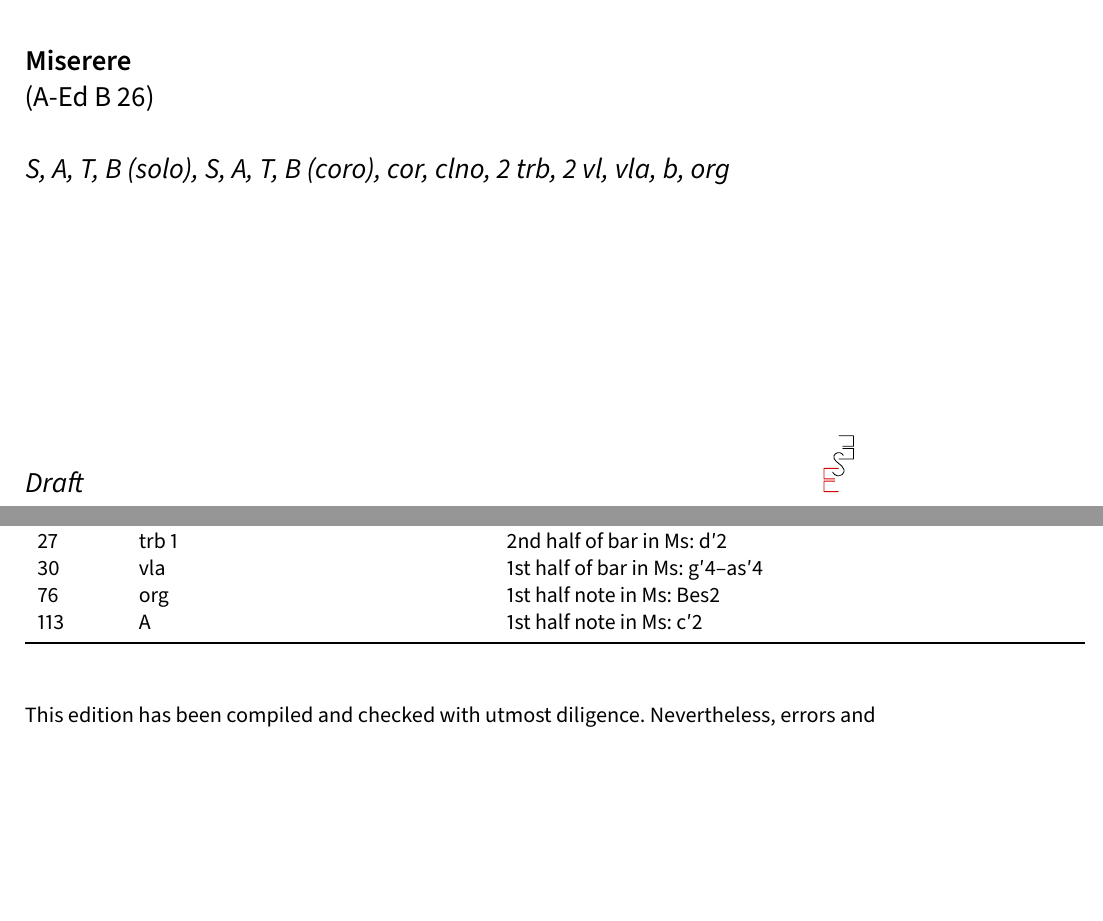
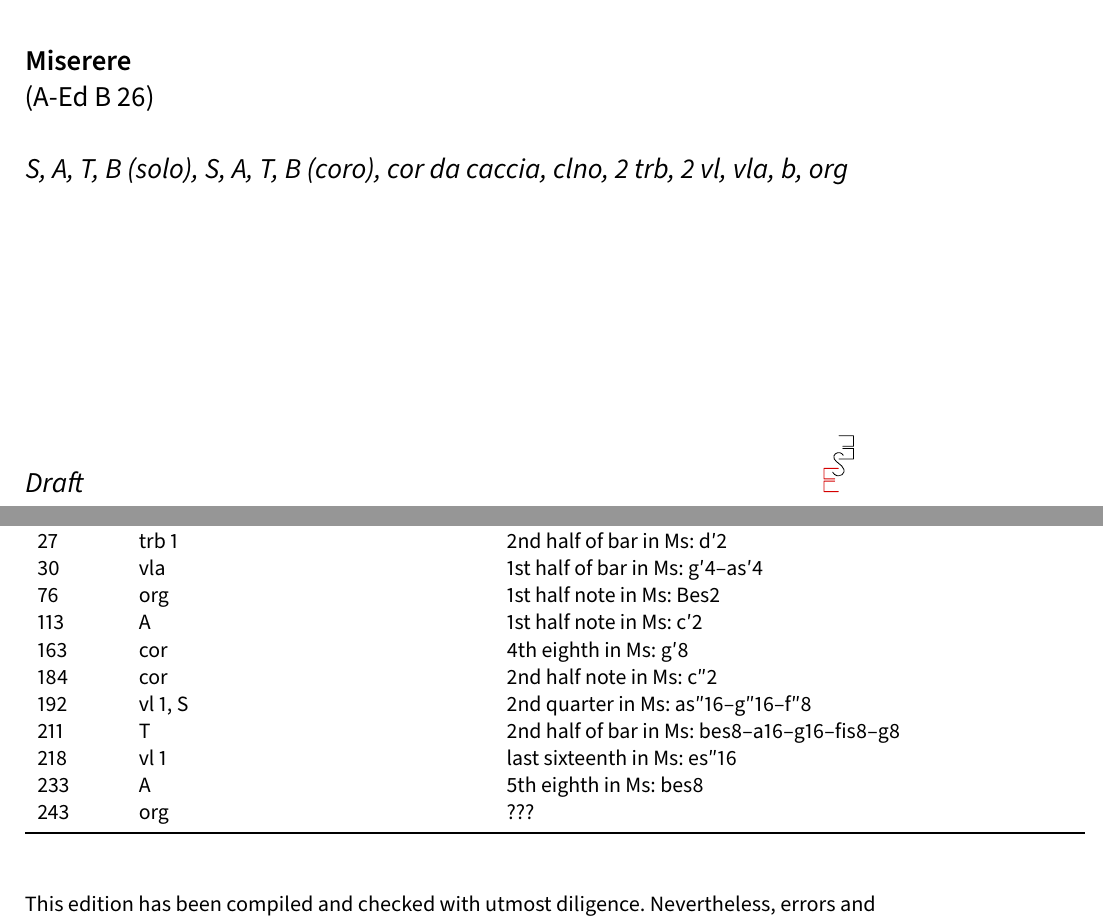
Before and after one commit to edition-esser-skala/ehrenhardt-miserere, a LaTeX document (front_matter/critical_report.tex): two parts of pages 1 and 3 of 6, joined at a grey line, cut so that both start at the same text, the shorter picture padded with empty space. Compiled offline with LuaLaTeX; a missing font is replaced by an installed copy or a similar font.

Commit message:
tibi soli

```diff
--- a/front_matter/critical_report.tex
+++ b/front_matter/critical_report.tex
@@ -196,7 +196,7 @@
 \newif\ifprintreport\printreportfalse
 \directlua{
 scores = {
-  cor = "Corno da caccia solo",
+  cor = "Corno da caccia solo in Es",
   clno = "Clarino solo",
   trb1 = "Trombone I",
   trb2 = "Trombone II",
@@ -243,7 +243,7 @@ end
 \lastname{Ehrenhardt}
 \title{Miserere}
 \subtitle{(A-Ed B 26)}
-\scoring{S, A, T, B (solo), S, A, T, B (coro), cor, clno, 2 trb, 2 vl, vla, b, org}
+\scoring{S, A, T, B (solo), S, A, T, B (coro), cor da caccia, clno, 2 trb, 2 vl, vla, b, org}
 \maketitle
 
 
@@ -288,5 +277,0 @@ In general, this edition closely follows the manuscript. Any changes that were i
-  20  & trb 2 & 2nd half of bar in Ms: d′2 \\
-  27  & trb 1 & 2nd half of bar in Ms: d′2 \\
-  30  & vla   & 1st half of bar in Ms: g′4–as′4 \\
-  76  & org   & 1st half note in Ms: Bes2 \\
-  113 & A     & 1st half note in Ms: c′2 \\
@@ -293,3 +288,15 @@ In general, this edition closely follows the manuscript. Any changes that were i
+  20  & trb 2   & 2nd half of bar in Ms: d′2 \\
+  27  & trb 1   & 2nd half of bar in Ms: d′2 \\
+  30  & vla     & 1st half of bar in Ms: g′4–as′4 \\
+  76  & org     & 1st half note in Ms: Bes2 \\
+  113 & A       & 1st half note in Ms: c′2 \\
+  163 & cor     & 4th eighth in Ms: g′8 \\
+  184 & cor     & 2nd half note in Ms: c″2 \\
+  192 & vl 1, S & 2nd quarter in Ms: as″16–g″16–f″8 \\
+  211 & T       & 2nd half of bar in Ms: bes8–a16–g16–fis8–g8 \\
+  218 & vl 1    & last sixteenth in Ms: es″16 \\
+  233 & A       & 5th eighth in Ms: bes8 \\
+  243 & org     & ??? \\
   \bottomrule
 \end{longtable}
 
```
Also changed, not shown: front_matter/critical_report.tex (20 more changed lines), 11 other files.
